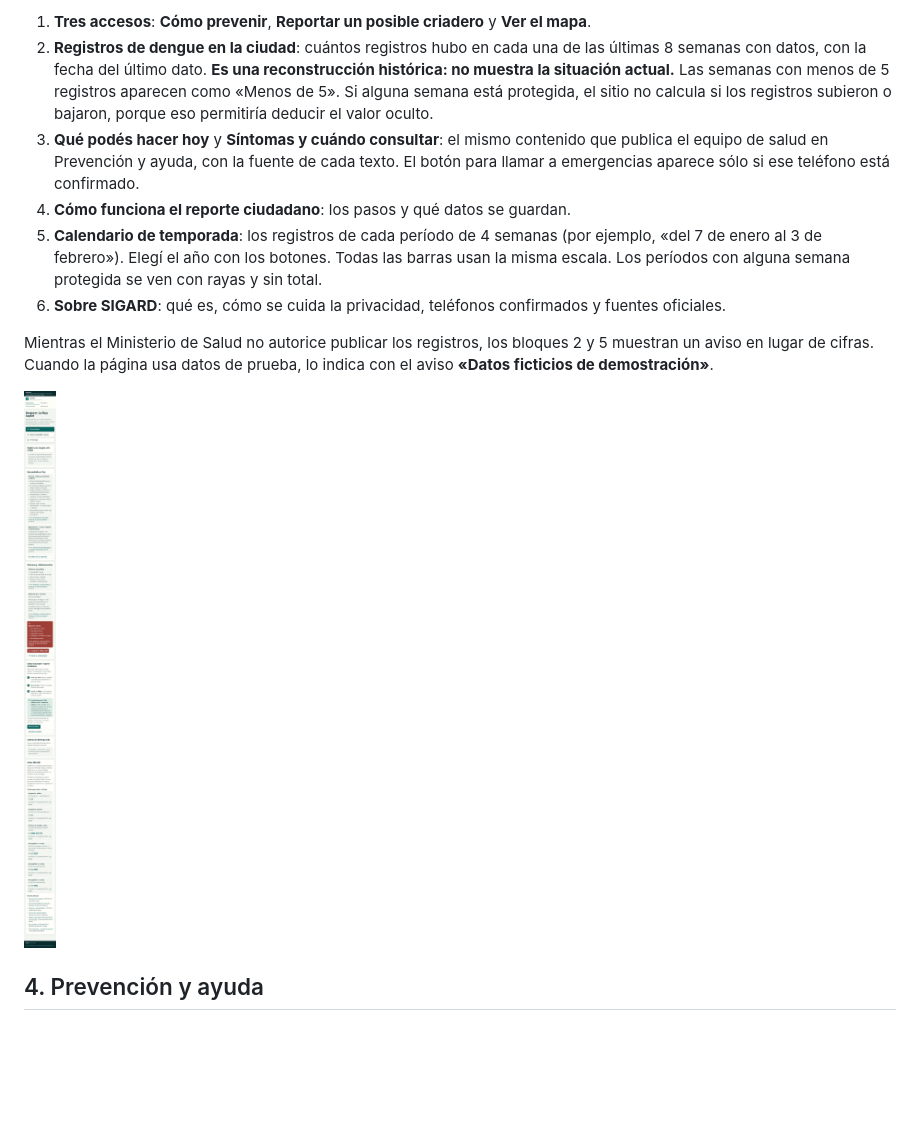
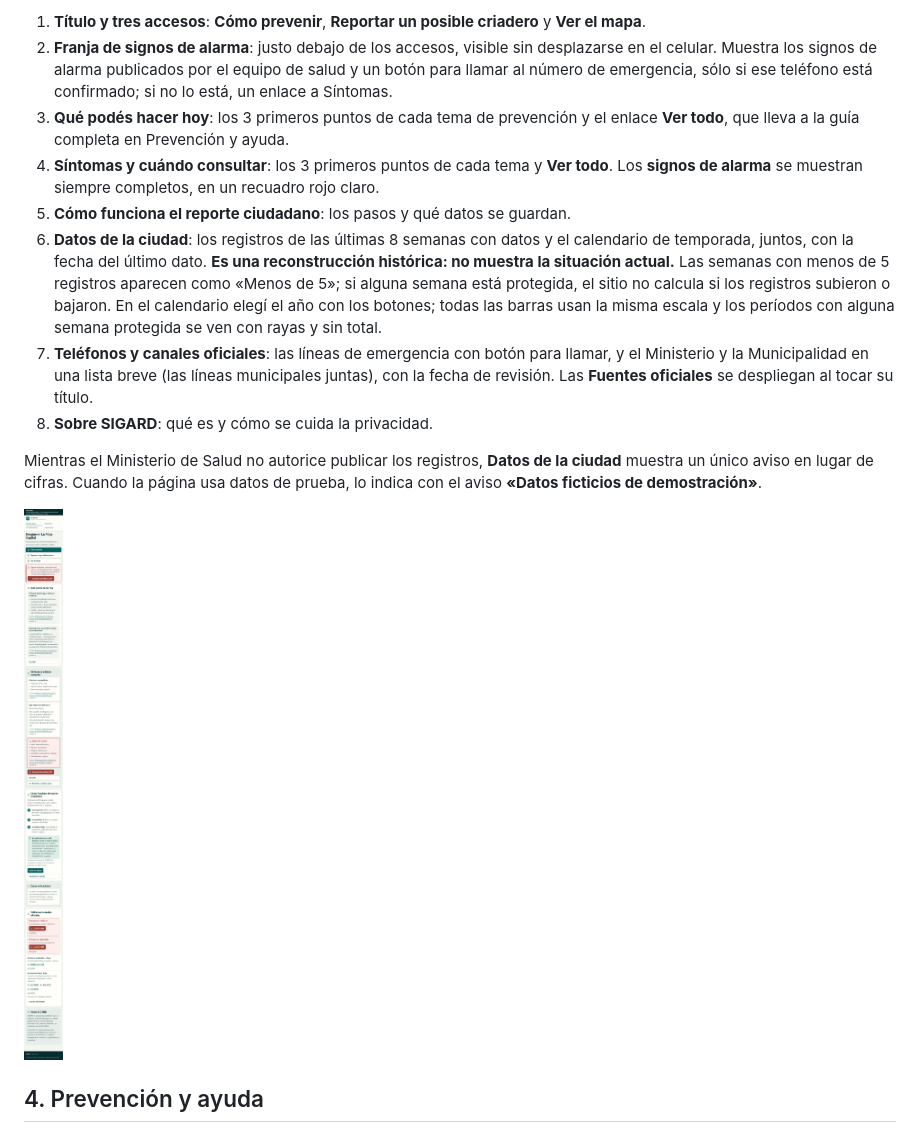
Before and after one commit to JuanCruzMolina/SIGARD, a Markdown page: docs/manuales/manual-ciudadano.md, the part around one of its changes. Rendered like a GitHub page; pictures changed too: docs/manuales/img/ciudadano-portada-vacia-movil.png; blank space fills up the shorter version.

Commit message:
docs: portada reordenada en el manual ciudadano, estado funcional y README
- Manual: los ocho bloques en el nuevo orden (franja de alarma, vista
  previa con «Ver todo», Datos de la ciudad, teléfonos agrupados) y
  capturas regeneradas con datos ficticios (escritorio, celular y celular
  sin datos autorizados).
- Estado funcional: segunda etapa de ajustes de presentación y pruebas.
- README del frontend: descripción de la ruta /.

Co-Authored-By: Claude Opus 5.5 <noreply@anthropic.com>

```diff
--- a/docs/manuales/manual-ciudadano.md
+++ b/docs/manuales/manual-ciudadano.md
@@ -46,23 +46,28 @@ La portada reúne lo más útil en una sola página:
 
-1. **Tres accesos**: **Cómo prevenir**, **Reportar un posible criadero** y **Ver el mapa**.
-2. **Registros de dengue en la ciudad**: cuántos registros hubo en cada una de las últimas 8
-   semanas con datos, con la fecha del último dato. **Es una reconstrucción histórica: no muestra
-   la situación actual.** Las semanas con menos de 5 registros aparecen como «Menos de 5». Si
-   alguna semana está protegida, el sitio no calcula si los registros subieron o bajaron, porque
-   eso permitiría deducir el valor oculto.
-3. **Qué podés hacer hoy** y **Síntomas y cuándo consultar**: el mismo contenido que publica el
-   equipo de salud en Prevención y ayuda, con la fuente de cada texto. El botón para llamar a
-   emergencias aparece sólo si ese teléfono está confirmado.
-4. **Cómo funciona el reporte ciudadano**: los pasos y qué datos se guardan.
-5. **Calendario de temporada**: los registros de cada período de 4 semanas (por ejemplo, «del 7 de
-   enero al 3 de febrero»). Elegí el año con los botones. Todas las barras usan la misma escala.
-   Los períodos con alguna semana protegida se ven con rayas y sin total.
-6. **Sobre SIGARD**: qué es, cómo se cuida la privacidad, teléfonos confirmados y fuentes
-   oficiales.
+1. **Título y tres accesos**: **Cómo prevenir**, **Reportar un posible criadero** y **Ver el mapa**.
+2. **Franja de signos de alarma**: justo debajo de los accesos, visible sin desplazarse en el
+   celular. Muestra los signos de alarma publicados por el equipo de salud y un botón para llamar
+   al número de emergencia, sólo si ese teléfono está confirmado; si no lo está, un enlace a
+   Síntomas.
+3. **Qué podés hacer hoy**: los 3 primeros puntos de cada tema de prevención y el enlace **Ver
+   todo**, que lleva a la guía completa en Prevención y ayuda.
+4. **Síntomas y cuándo consultar**: los 3 primeros puntos de cada tema y **Ver todo**. Los **signos
+   de alarma** se muestran siempre completos, en un recuadro rojo claro.
+5. **Cómo funciona el reporte ciudadano**: los pasos y qué datos se guardan.
+6. **Datos de la ciudad**: los registros de las últimas 8 semanas con datos y el calendario de
+   temporada, juntos, con la fecha del último dato. **Es una reconstrucción histórica: no muestra
+   la situación actual.** Las semanas con menos de 5 registros aparecen como «Menos de 5»; si
+   alguna semana está protegida, el sitio no calcula si los registros subieron o bajaron. En el
+   calendario elegí el año con los botones; todas las barras usan la misma escala y los períodos
+   con alguna semana protegida se ven con rayas y sin total.
+7. **Teléfonos y canales oficiales**: las líneas de emergencia con botón para llamar, y el
+   Ministerio y la Municipalidad en una lista breve (las líneas municipales juntas), con la fecha
+   de revisión. Las **Fuentes oficiales** se despliegan al tocar su título.
+8. **Sobre SIGARD**: qué es y cómo se cuida la privacidad.
 
-Mientras el Ministerio de Salud no autorice publicar los registros, los bloques 2 y 5 muestran un
-aviso en lugar de cifras. Cuando la página usa datos de prueba, lo indica con el aviso **«Datos
-ficticios de demostración»**.
+Mientras el Ministerio de Salud no autorice publicar los registros, **Datos de la ciudad** muestra
+un único aviso en lugar de cifras. Cuando la página usa datos de prueba, lo indica con el aviso
+**«Datos ficticios de demostración»**.
 
 ![La portada en el celular, sin datos autorizados](img/ciudadano-portada-vacia-movil.png)
 
```
Also changed, not shown: other parts of docs/manuales/manual-ciudadano.md (+2 -2 lines), docs/mvp-functional-status.md (+11 -0 lines), frontend/README.md (+1 -1 lines), docs/manuales/img/ciudadano-portada-movil.png, docs/manuales/img/ciudadano-portada.png.
